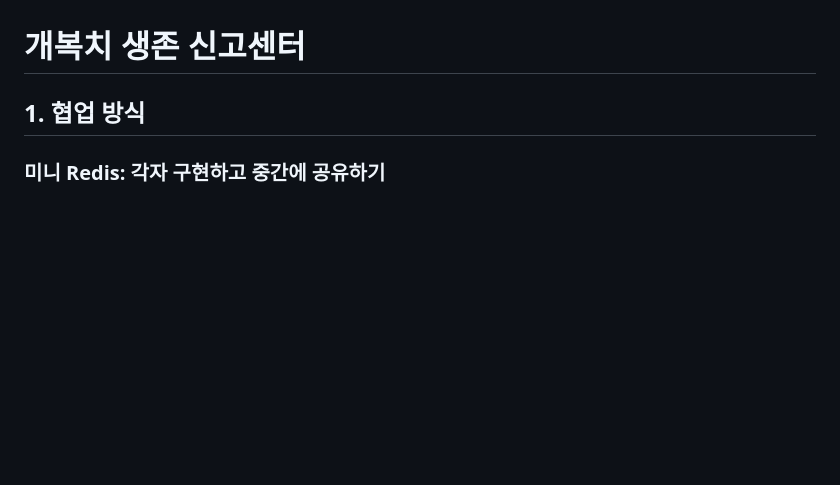
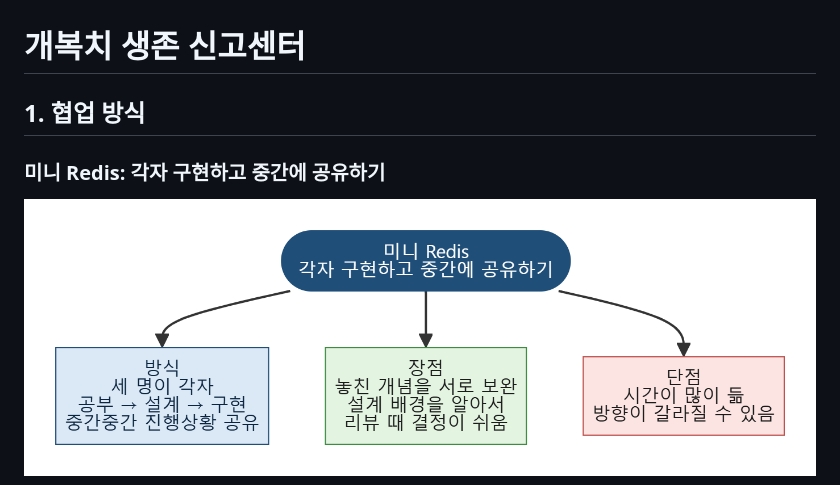
Before and after one commit to 1224kang/mola-survival, a Markdown page: README.md, the part around one of its changes. Drawn GitHub-style; pictures changed too: docs/collab-redis.png (added); blank space fills up the shorter version.

```diff
--- a/README.md
+++ b/README.md
@@ -3,4 +3,5 @@
 ## 1. 협업 방식
 
 ### 미니 Redis: 각자 구현하고 중간에 공유하기
+![미니 Redis 협업 방식](docs/collab-redis.png)
 
```
Also changed, not shown: other parts of README.md (+1 -33 lines), docs/collab-dbms.png (added).
